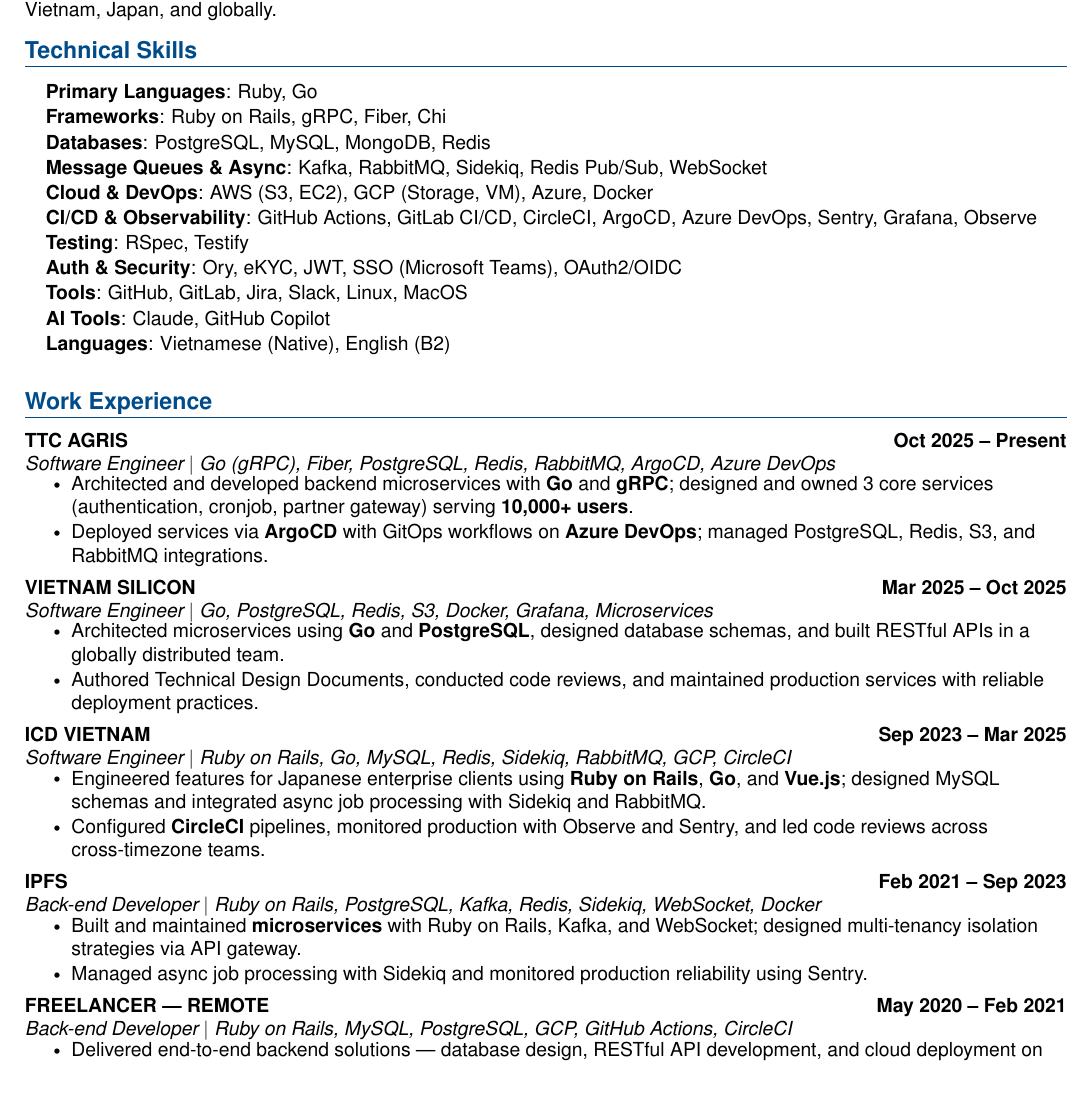
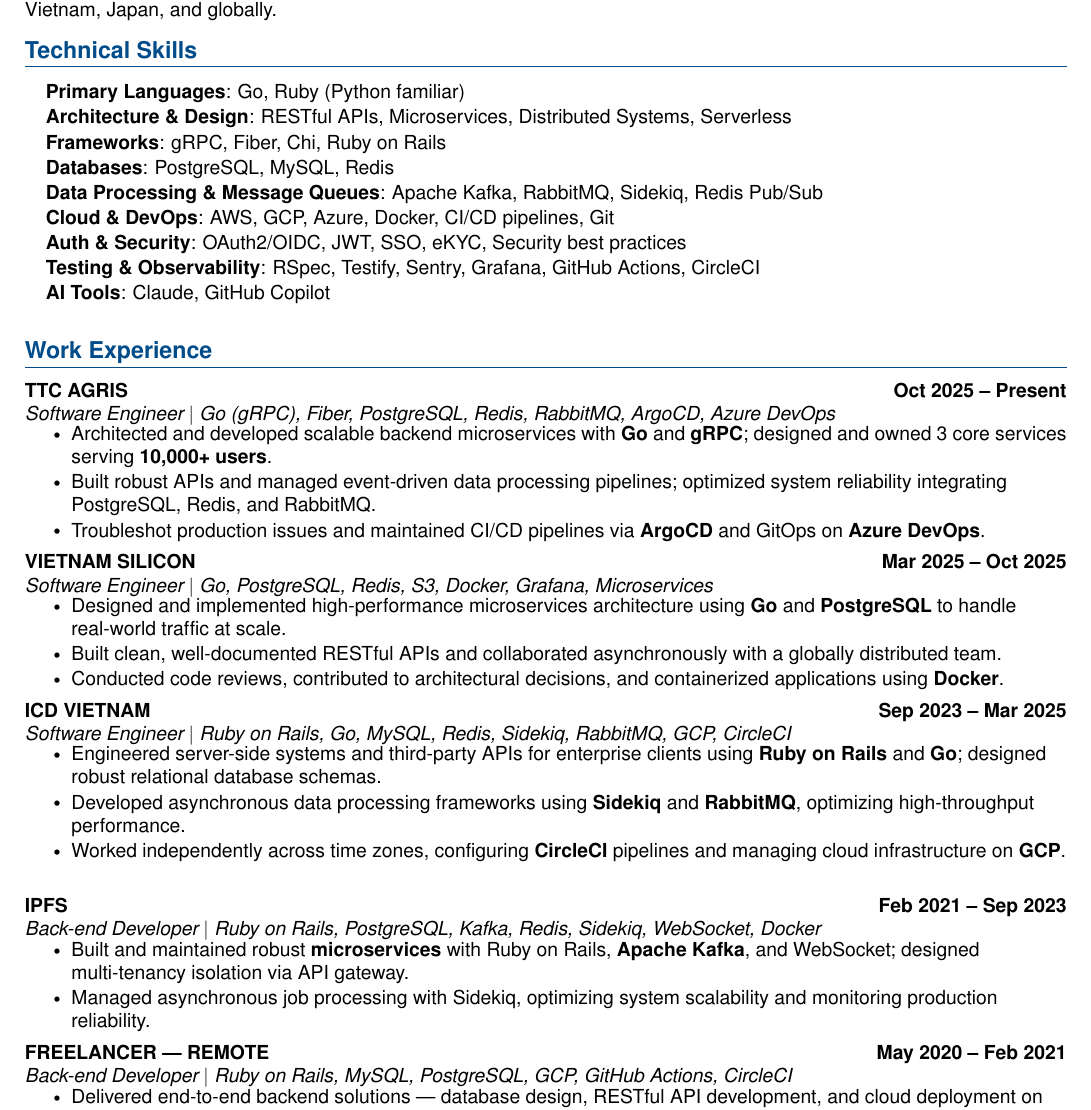
Before and after one commit to rubyhcm/my-resume, a LaTeX document (main.tex): part of page 1 of 2, cut so that both start at the same text, the shorter picture padded with empty space. Compiled offline with pdfLaTeX.

Commit message:
feat: update technical skills section and refine professional experience descriptions in resume

```diff
--- a/main.tex
+++ b/main.tex
@@ -124,17 +124,15 @@
 \section{Technical Skills}
  \begin{itemize}[leftmargin=0.15in, label={}]
     \small{\item{
-     \textbf{Primary Languages}{: Ruby, Go} \\ \vspace{1pt}
-     \textbf{Frameworks}{: Ruby on Rails, gRPC, Fiber, Chi} \\ \vspace{1pt}
-     \textbf{Databases}{: PostgreSQL, MySQL, MongoDB, Redis} \\ \vspace{1pt}
-     \textbf{Message Queues \& Async}{: Kafka, RabbitMQ, Sidekiq, Redis Pub/Sub, WebSocket} \\ \vspace{1pt}
-     \textbf{Cloud \& DevOps}{: AWS (S3, EC2), GCP (Storage, VM), Azure, Docker} \\ \vspace{1pt}
-     \textbf{CI/CD \& Observability}{: GitHub Actions, GitLab CI/CD, CircleCI, ArgoCD, Azure DevOps, Sentry, Grafana, Observe} \\ \vspace{1pt}
-     \textbf{Testing}{: RSpec, Testify} \\ \vspace{1pt}
-     \textbf{Auth \& Security}{: Ory, eKYC, JWT, SSO (Microsoft Teams), OAuth2/OIDC} \\ \vspace{1pt}
-     \textbf{Tools}{: GitHub, GitLab, Jira, Slack, Linux, MacOS} \\ \vspace{1pt}
-     \textbf{AI Tools}{: Claude, GitHub Copilot} \\ \vspace{1pt}
-     \textbf{Languages}{: Vietnamese (Native), English (B2)}
+     \textbf{Primary Languages}{: Go, Ruby (Python familiar)} \\ \vspace{1pt}
+     \textbf{Architecture \& Design}{: RESTful APIs, Microservices, Distributed Systems, Serverless} \\ \vspace{1pt}
+     \textbf{Frameworks}{: gRPC, Fiber, Chi, Ruby on Rails} \\ \vspace{1pt}
+     \textbf{Databases}{: PostgreSQL, MySQL, Redis} \\ \vspace{1pt}
+     \textbf{Data Processing \& Message Queues}{: Apache Kafka, RabbitMQ, Sidekiq, Redis Pub/Sub} \\ \vspace{1pt}
+     \textbf{Cloud \& DevOps}{: AWS, GCP, Azure, Docker, CI/CD pipelines, Git} \\ \vspace{1pt}
+     \textbf{Auth \& Security}{: OAuth2/OIDC, JWT, SSO, eKYC, Security best practices} \\ \vspace{1pt}
+     \textbf{Testing \& Observability}{: RSpec, Testify, Sentry, Grafana, GitHub Actions, CircleCI} \\ \vspace{1pt}
+     \textbf{AI Tools}{: Claude, GitHub Copilot}
     }}
  \end{itemize}
 \vspace{-5pt}
@@ -146,8 +144,9 @@
       {TTC AGRIS}{Oct 2025 -- Present}
       {Software Engineer $|$ Go (gRPC), Fiber, PostgreSQL, Redis, RabbitMQ, ArgoCD, Azure DevOps}{}
       \resumeItemListStart
-        \resumeItem{Architected and developed backend microservices with \textbf{Go} and \textbf{gRPC}; designed and owned 3 core services (authentication, cronjob, partner gateway) serving \textbf{10,000+ users}.}
-        \resumeItem{Deployed services via \textbf{ArgoCD} with GitOps workflows on \textbf{Azure DevOps}; managed PostgreSQL, Redis, S3, and RabbitMQ integrations.}
+        \resumeItem{Architected and developed scalable backend microservices with \textbf{Go} and \textbf{gRPC}; designed and owned 3 core services serving \textbf{10,000+ users}.}
+        \resumeItem{Built robust APIs and managed event-driven data processing pipelines; optimized system reliability integrating PostgreSQL, Redis, and RabbitMQ.}
+        \resumeItem{Troubleshot production issues and maintained CI/CD pipelines via \textbf{ArgoCD} and GitOps on \textbf{Azure DevOps}.}
       \resumeItemListEnd
       \vspace{7pt}
 
@@ -155,8 +154,9 @@
       {VIETNAM SILICON}{Mar 2025 -- Oct 2025}
       {Software Engineer $|$ Go, PostgreSQL, Redis, S3, Docker, Grafana, Microservices}{}
       \resumeItemListStart
-        \resumeItem{Architected microservices using \textbf{Go} and \textbf{PostgreSQL}, designed database schemas, and built RESTful APIs in a globally distributed team.}
-        \resumeItem{Authored Technical Design Documents, conducted code reviews, and maintained production services with reliable deployment practices.}
+        \resumeItem{Designed and implemented high-performance microservices architecture using \textbf{Go} and \textbf{PostgreSQL} to handle real-world traffic at scale.}
+        \resumeItem{Built clean, well-documented RESTful APIs and collaborated asynchronously with a globally distributed team.}
+        \resumeItem{Conducted code reviews, contributed to architectural decisions, and containerized applications using \textbf{Docker}.}
       \resumeItemListEnd
       \vspace{7pt}
 
@@ -164,8 +164,9 @@
       {ICD VIETNAM}{Sep 2023 -- Mar 2025}
       {Software Engineer $|$ Ruby on Rails, Go, MySQL, Redis, Sidekiq, RabbitMQ, GCP, CircleCI}{}
       \resumeItemListStart
-        \resumeItem{Engineered features for Japanese enterprise clients using \textbf{Ruby on Rails}, \textbf{Go}, and \textbf{Vue.js}; designed MySQL schemas and integrated async job processing with Sidekiq and RabbitMQ.}
-        \resumeItem{Configured \textbf{CircleCI} pipelines, monitored production with Observe and Sentry, and led code reviews across cross-timezone teams.}
+        \resumeItem{Engineered server-side systems and third-party APIs for enterprise clients using \textbf{Ruby on Rails} and \textbf{Go}; designed robust relational database schemas.}
+        \resumeItem{Developed asynchronous data processing frameworks using \textbf{Sidekiq} and \textbf{RabbitMQ}, optimizing high-throughput performance.}
+        \resumeItem{Worked independently across time zones, configuring \textbf{CircleCI} pipelines and managing cloud infrastructure on \textbf{GCP}.}
       \resumeItemListEnd
       \vspace{7pt}
 
@@ -173,8 +174,8 @@
       {IPFS}{Feb 2021 -- Sep 2023}
       {Back-end Developer $|$ Ruby on Rails, PostgreSQL, Kafka, Redis, Sidekiq, WebSocket, Docker}{}
       \resumeItemListStart
-        \resumeItem{Built and maintained \textbf{microservices} with Ruby on Rails, Kafka, and WebSocket; designed multi-tenancy isolation strategies via API gateway.}
-        \resumeItem{Managed async job processing with Sidekiq and monitored production reliability using Sentry.}
+        \resumeItem{Built and maintained robust \textbf{microservices} with Ruby on Rails, \textbf{Apache Kafka}, and WebSocket; designed multi-tenancy isolation via API gateway.}
+        \resumeItem{Managed asynchronous job processing with Sidekiq, optimizing system scalability and monitoring production reliability.}
       \resumeItemListEnd
       \vspace{7pt}
 
```
